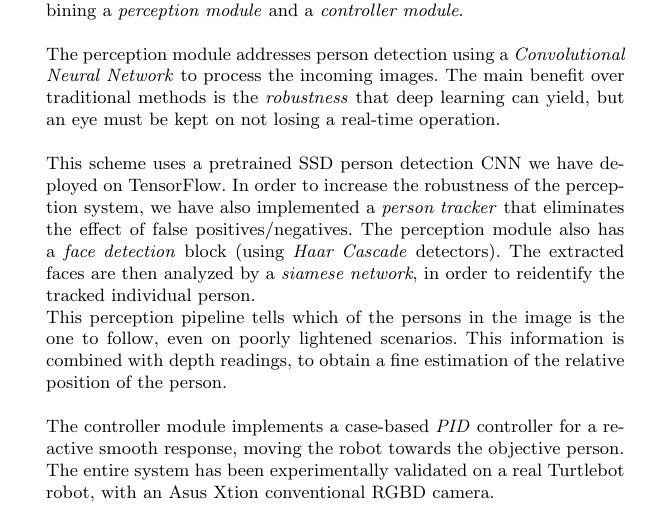
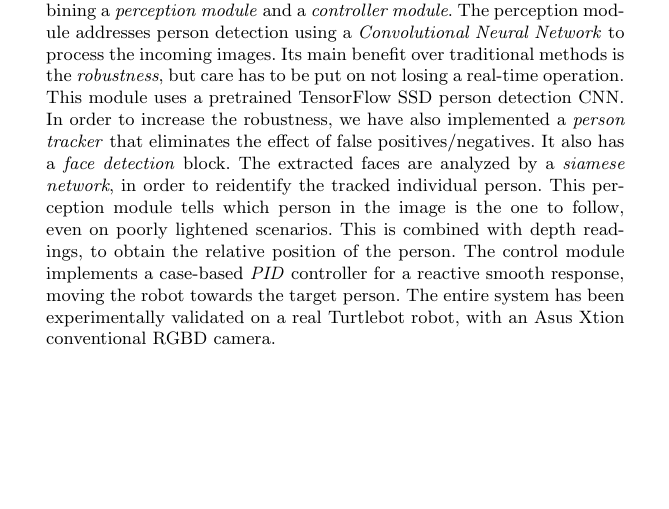
Before and after one commit to RoboticsLabURJC/2017-tfg-nacho_condes, a LaTeX document (waf/article.tex): part of the page, cut so that both start at the same text, the shorter picture padded with empty space. Compiled offline with pdfLaTeX.

Commit message:
Fourth review (#16).

```diff
--- a/waf/article.tex
+++ b/waf/article.tex
@@ -13,19 +13,7 @@
 	\maketitle
 
 	\begin{abstract}
-		The proposed following behavior has been developed combining a \emph{perception module} and a \emph{controller module}.\\
-
-		The perception module addresses person detection using a \emph{Convolutional Neural Network} to process the incoming images. The main benefit over traditional methods is the \emph{robustness} that deep learning can yield, but an eye must be kept on not losing a real-time operation.\\
-
-		This scheme uses a pretrained SSD person detection CNN we have deployed on TensorFlow. In order to increase the robustness of the perception system, we have also implemented a \emph{person tracker} that eliminates the effect of false positives/negatives. The perception module also has a \emph{face detection} block (using \emph{Haar Cascade} detectors). The extracted faces are then analyzed by a \emph{siamese network}, in order to reidentify the tracked individual person.
-
-		This perception pipeline tells which of the persons in the image is the one to follow, even on poorly lightened scenarios. This information is combined with depth readings, to obtain a fine estimation of the relative position of the person.\\
-
-		The controller module implements a case-based \emph{PID} controller for a reactive smooth response, moving the robot towards the objective person.
-
-
-
-		The entire system has been experimentally validated on a real Turtlebot robot, with an Asus Xtion conventional RGBD camera.
+		The proposed following behavior has been developed combining a \emph{perception module} and a \emph{controller module}. The perception module addresses person detection using a \emph{Convolutional Neural Network} to process the incoming images. Its main benefit over traditional methods is the \emph{robustness}, but care has to be put on not losing a real-time operation. This module uses a pretrained TensorFlow SSD person detection CNN. In order to increase the robustness, we have also implemented a \emph{person tracker} that eliminates the effect of false positives/negatives. It also has a \emph{face detection} block. The extracted faces are analyzed by a \emph{siamese network}, in order to reidentify the tracked individual person. This perception module tells which person in the image is the one to follow, even on poorly lightened scenarios. This is combined with depth readings, to obtain the relative position of the person. The control module implements a case-based \emph{PID} controller for a reactive smooth response, moving the robot towards the target person. The entire system has been experimentally validated on a real Turtlebot robot, with an Asus Xtion conventional RGBD camera.
 	\end{abstract}
 
 
```
Also changed, not shown: 1 other file.
